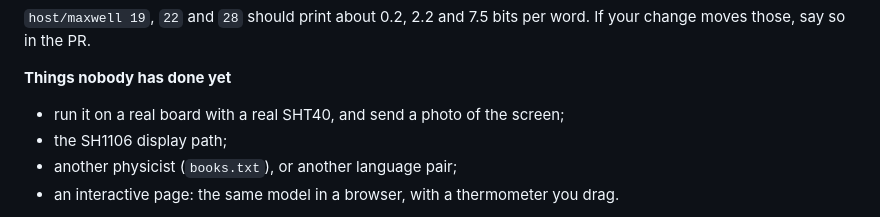
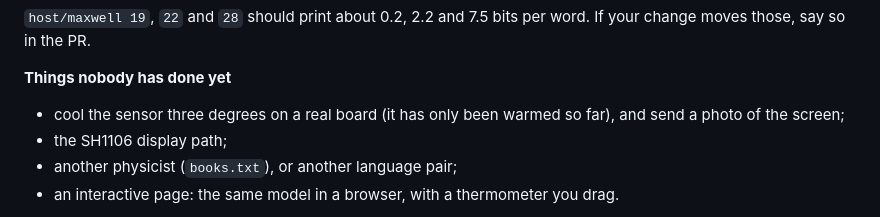
Before and after one commit to moudrkat/maxwell-on-a-chip, a Markdown page: CONTRIBUTING.md, the part around the change. GitHub-like rendering.

```diff
--- a/CONTRIBUTING.md
+++ b/CONTRIBUTING.md
@@ -14,7 +14,7 @@ in the PR.
 
 **Things nobody has done yet**
 
-- run it on a real board with a real SHT40, and send a photo of the screen;
+- cool the sensor three degrees on a real board (it has only been warmed so far), and send a photo of the screen;
 - the SH1106 display path;
 - another physicist (`books.txt`), or another language pair;
 - an interactive page: the same model in a browser, with a thermometer you drag.
```
Also changed, not shown: README.md (+33 -9 lines), charts/screen.png (added), 10 other files.
